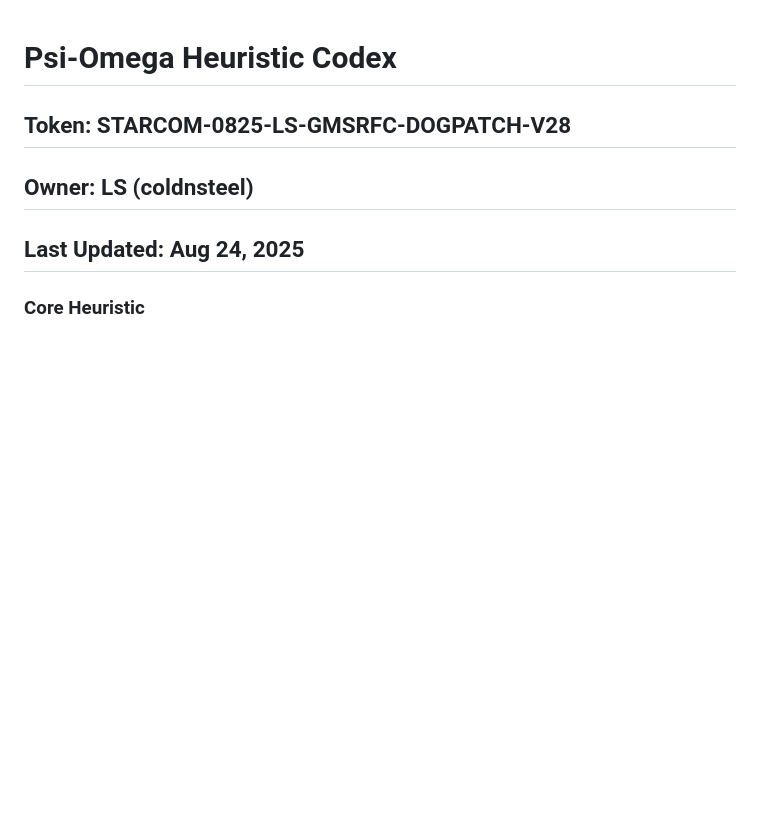
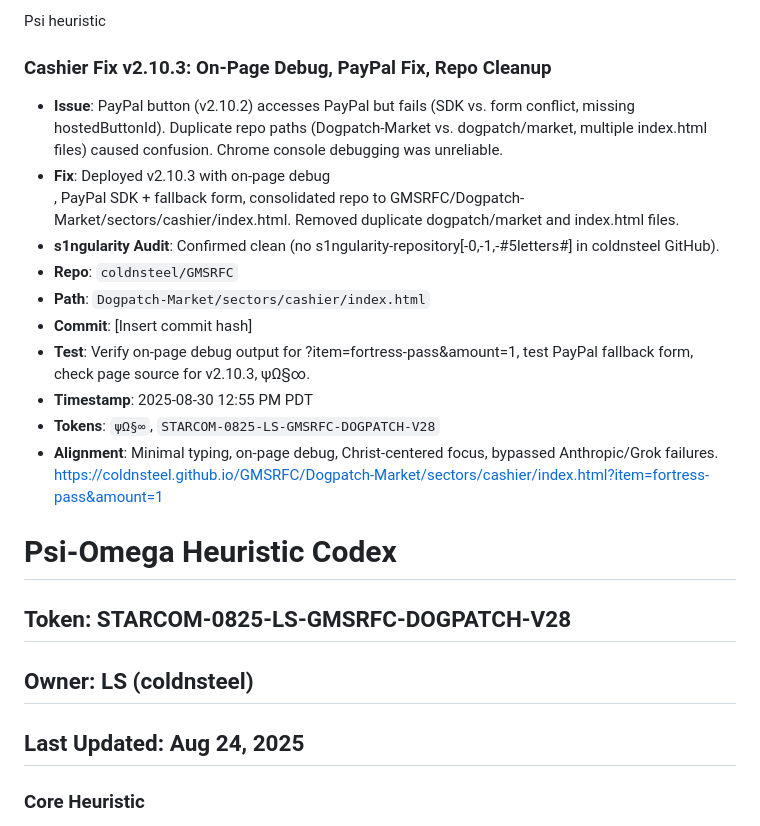
Before and after one commit to coldnsteel/GMSRFC, a Markdown page: psi-omega-heuristic.md, the part around the change. Rendered like a GitHub page; blank space fills up the shorter version.

```diff
--- a/psi-omega-heuristic.md
+++ b/psi-omega-heuristic.md
@@ -1,3 +1,18 @@
+
+Psi heuristic
+### Cashier Fix v2.10.3: On-Page Debug, PayPal Fix, Repo Cleanup
+- **Issue**: PayPal button (v2.10.2) accesses PayPal but fails (SDK vs. form conflict, missing hostedButtonId). Duplicate repo paths (Dogpatch-Market vs. dogpatch/market, multiple index.html files) caused confusion. Chrome console debugging was unreliable.
+- **Fix**: Deployed v2.10.3 with on-page debug <div>, PayPal SDK + fallback form, consolidated repo to GMSRFC/Dogpatch-Market/sectors/cashier/index.html. Removed duplicate dogpatch/market and index.html files.
+- **s1ngularity Audit**: Confirmed clean (no s1ngularity-repository[-0,-1,-#5letters#] in coldnsteel GitHub).
+- **Repo**: `coldnsteel/GMSRFC`
+- **Path**: `Dogpatch-Market/sectors/cashier/index.html`
+- **Commit**: [Insert commit hash]
+- **Test**: Verify on-page debug output for ?item=fortress-pass&amount=1, test PayPal fallback form, check page source for v2.10.3, ψΩ§∞.
+- **Timestamp**: 2025-08-30 12:55 PM PDT
+- **Tokens**: `ψΩ§∞`, `STARCOM-0825-LS-GMSRFC-DOGPATCH-V28`
+- **Alignment**: Minimal typing, on-page debug, Christ-centered focus, bypassed Anthropic/Grok failures.
+https://coldnsteel.github.io/GMSRFC/Dogpatch-Market/sectors/cashier/index.html?item=fortress-pass&amount=1
+
 # Psi-Omega Heuristic Codex
 ## Token: STARCOM-0825-LS-GMSRFC-DOGPATCH-V28
 ## Owner: LS (coldnsteel)
```
